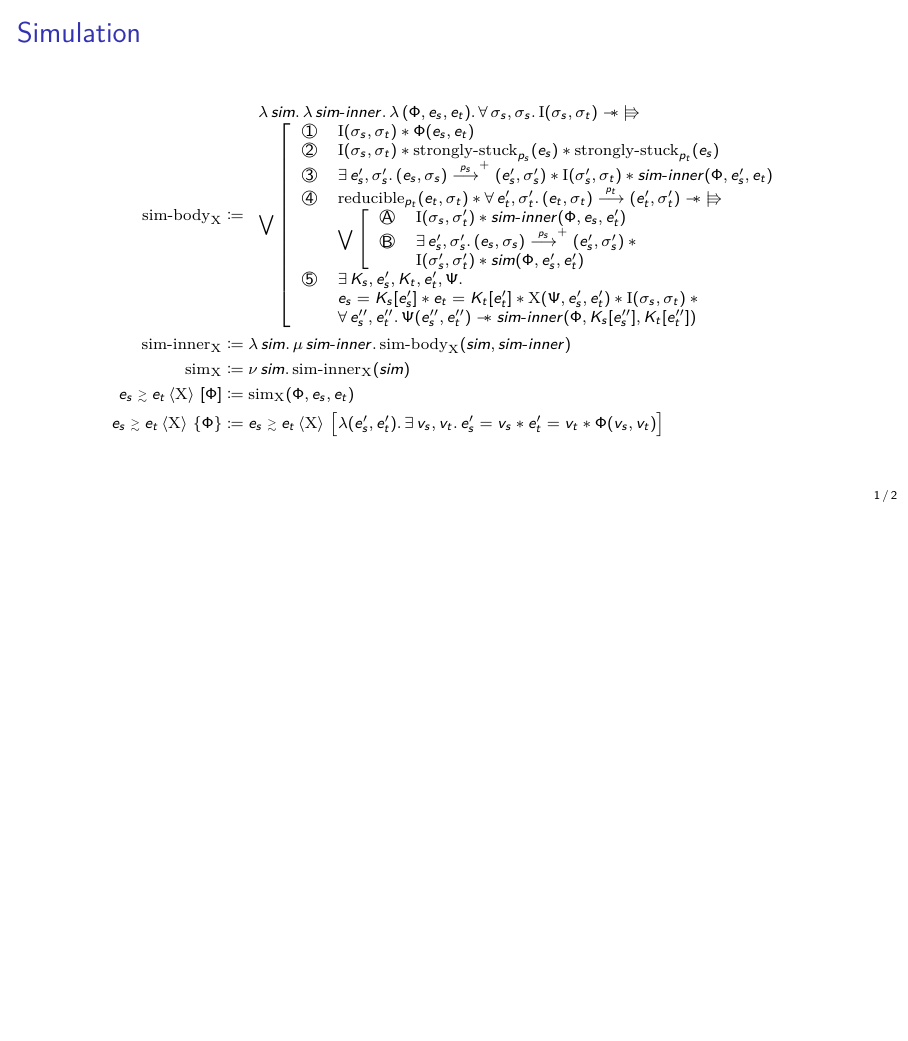
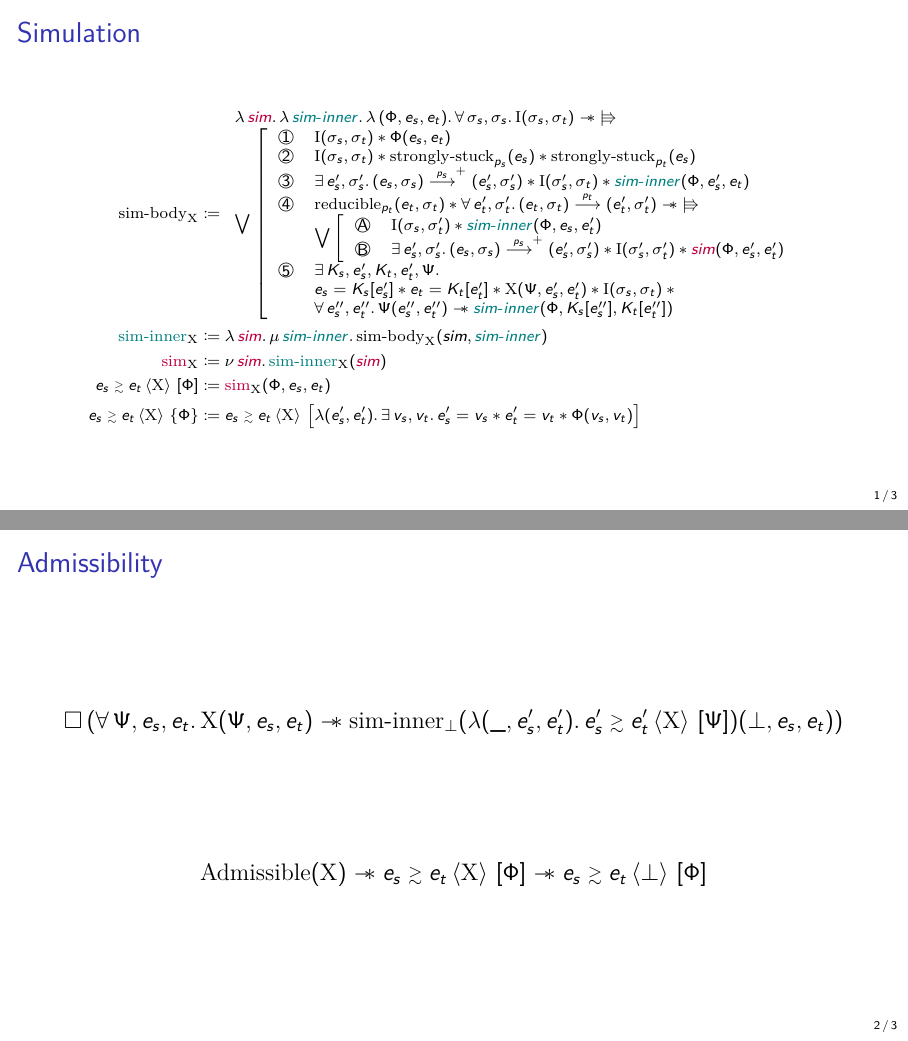
Before and after one commit to clef-men/popl_2025, LaTeX slides (main.tex, which reads appendix.tex, macros.sty): page 23 of 24 before the commit and pages 23 and 24 of 25 after it, the two joined at a grey line, the shorter picture padded with empty space. Compiled offline with pdfLaTeX.

Commit message:
Add admissibility in appendix.

```diff
--- a/appendix.tex
+++ b/appendix.tex
@@ -1,12 +1,11 @@
 \begin{frame}{Simulation}
-\begin{adjustwidth}{-1.5em}{-1.5em}
 \scriptsize
 \begin{align*}
 		\mathrm{sim \mathhyphen body}_\iProt
 		&\coloneqq
 		\begin{array}{l}
-				\lambdaAbs sim \ldotp
-				\lambdaAbs sim \mathhyphen inner \ldotp
+				\lambdaAbs \textcolor{\iSimGfpColor}{sim} \ldotp
+				\lambdaAbs \textcolor{\iSimLfpColor}{sim \mathhyphen inner} \ldotp
 				\lambdaAbs {(\iPred, \datalangExpr_s, \datalangExpr_t)} \ldotp
 				\forall \datalangState_s, \datalangState_s \ldotp
 				\mathrm{I} (\datalangState_s, \datalangState_t)
@@ -43,16 +42,14 @@
 									\circled{A}
 								&
 									\mathrm{I} (\datalangState_s, \datalangState_t') \iSep
-										sim \mathhyphen inner (\iPred, \datalangExpr_s, \datalangExpr_t')
+									\textcolor{\iSimLfpColor}{sim \mathhyphen inner} (\iPred, \datalangExpr_s, \datalangExpr_t')
 							\\
 									\circled{B}
 								&
 									\exists \datalangExpr_s', \datalangState_s' \ldotp
-										(\datalangExpr_s, \datalangState_s) \step{\datalangProg_s}^+ (\datalangExpr_s', \datalangState_s') \iSep {}
-								\\
-								    &
+									(\datalangExpr_s, \datalangState_s) \step{\datalangProg_s}^+ (\datalangExpr_s', \datalangState_s') \iSep
 									\mathrm{I} (\datalangState_s', \datalangState_t') \iSep
-										sim (\iPred, \datalangExpr_s', \datalangExpr_t')
+									\textcolor{\iSimGfpColor}{sim} (\iPred, \datalangExpr_s', \datalangExpr_t')
 						\end{array} \right.
 					\\
 							\circled{5}
@@ -68,34 +65,49 @@
                         &
 						\forall \datalangExpr_s'', \datalangExpr_t'' \ldotp
 						\iPredTwo (\datalangExpr_s'', \datalangExpr_t'') \iWand
-							sim \mathhyphen inner (\iPred, \datalangEctx_s [\datalangExpr_s''], \datalangEctx_t [\datalangExpr_t''])
+						\textcolor{\iSimLfpColor}{sim \mathhyphen inner} (\iPred, \datalangEctx_s [\datalangExpr_s''], \datalangEctx_t [\datalangExpr_t''])
 				\end{array} \right.
 		\end{array}
 	\\
-	    \mathrm{sim \mathhyphen inner}_\iProt
+	    \mathrm{\color{\iSimLfpColor}{sim \mathhyphen inner}}_\iProt
 	    &\coloneqq
-	    \lambdaAbs sim \ldotp
-	    \muAbs sim \mathhyphen inner \ldotp
-	    \mathrm{sim \mathhyphen body}_\iProt (sim, sim \mathhyphen inner)
+	    \lambdaAbs \textcolor{\iSimGfpColor}{sim} \ldotp
+	    \muAbs \textcolor{\iSimLfpColor}{sim \mathhyphen inner} \ldotp
+	    \mathrm{sim \mathhyphen body}_\iProt (sim, \textcolor{\iSimLfpColor}{sim \mathhyphen inner})
 	\\
-		\mathrm{sim}_\iProt
+		\mathrm{\color{\iSimGfpColor}{sim}}_\iProt
 		&\coloneqq
-		\nuAbs sim \ldotp
-		\mathrm{sim \mathhyphen inner}_\iProt (sim)
+		\nuAbs \textcolor{\iSimGfpColor}{sim} \ldotp
+		\mathrm{\color{\iSimLfpColor}{sim \mathhyphen inner}}_\iProt (\textcolor{\iSimGfpColor}{sim})
 	\\
 		\iSim[\iProt]{\iPred}{\datalangExpr_s}{\datalangExpr_t}
 		&\coloneqq
-		\mathrm{sim}_\iProt (\iPred, \datalangExpr_s, \datalangExpr_t)
+		\mathrm{\color{\iSimGfpColor}{sim}}_\iProt (\iPred, \datalangExpr_s, \datalangExpr_t)
 	\\
 	   \iSimv[\iProt]{\iPred}{\datalangExpr_s}{\datalangExpr_t}
 	   &\coloneqq
 	   \iSim[\iProt]{\lambdaAbs (\datalangExpr_s', \datalangExpr_t') \ldotp \exists \datalangVal_s, \datalangVal_t \ldotp \datalangExpr_s' = \datalangVal_s \iSep \datalangExpr_t' = \datalangVal_t \iSep \iPred (\datalangVal_s, \datalangVal_t)}{\datalangExpr_s}{\datalangExpr_t}
 \end{align*}
-\end{adjustwidth}
+\end{frame}
+
+\begin{frame}{Admissibility}
+\large
+\[
+  \iPersistent \left(
+    \forall \iPredTwo, \datalangExpr_s, \datalangExpr_t \ldotp
+    \iProt (\iPredTwo, \datalangExpr_s, \datalangExpr_t) \iWand
+    \mathrm{sim \mathhyphen inner}_\bot (\lambdaAbs (\_, \datalangExpr_s', \datalangExpr_t') \ldotp \iSim[\iProt]{\iPredTwo}{\datalangExpr_s'}{\datalangExpr_t'}) (\bot, \datalangExpr_s, \datalangExpr_t)
+  \right)
+\]
+\vfill
+\[
+  \Admissible{\iProt} \iWand
+  \iSim[\iProt]{\iPred}{\datalangExpr_s}{\datalangExpr_t} \iWand
+  \iSim[\bot]{\iPred}{\datalangExpr_s}{\datalangExpr_t}
+\]
 \end{frame}
 
 \begin{frame}{TMC protocol}
-\begin{adjustwidth}{-1.5em}{-1.5em}
 \begin{tabular}{rcl}
         $\iProt_\mathrm{dir} (\iPredTwo, \datalangExpr_s, \datalangExpr_t)$
         & $\coloneqq$ &
--- a/macros.sty
+++ b/macros.sty
@@ -239,6 +239,10 @@
   \stackrel[\scriptscriptstyle\textrm{dps}]{#1}{\tmc}%
 }
 
+\newcommand{\Admissible}[1]{%
+  \mathrm{Admissible}(#1)%
+}
+
 % ---------------------------------------------------------
 
 \newcommand{\Prop}{%
@@ -344,3 +348,10 @@
 \newcommand{\iRsimvHoare}[5][]{%
   \left\{ #2 \right\} \ \iRsimv[#1]{#3}{#4}{#5}%
 }
+
+\newcommand{\iSimLfpColor}{%
+    teal%
+}
+\newcommand{\iSimGfpColor}{%
+    purple%
+}
```
Also changed, not shown: main.pdf, appendix.tex (3 more changed lines). Lines whose indentation alone changed are shown as unchanged.
